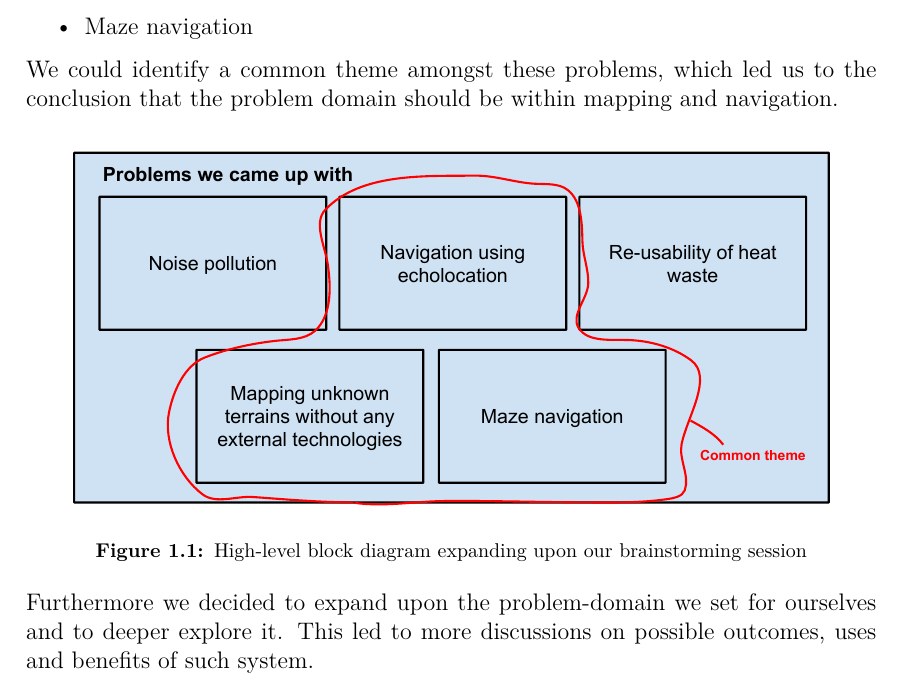
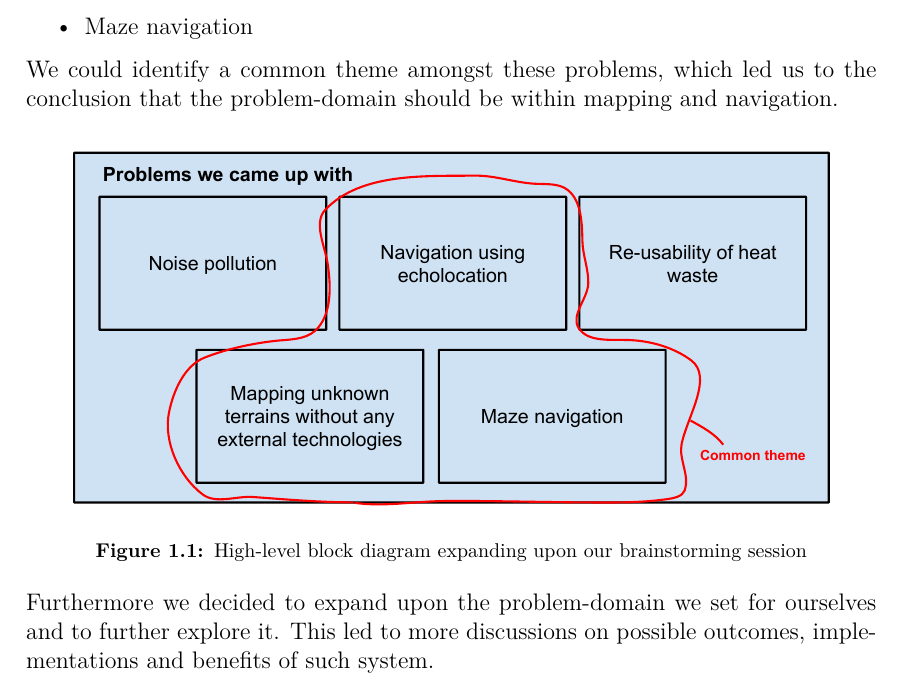
Before and after one commit to anthonymonori/hector-slam-wreck, a LaTeX thesis (report/P2.tex, which reads report/sections/ch1-intro.tex): part of page 8 of 35, cut so that both start at the same text. Compiled offline with pdfLaTeX; a LaTeX package or settings file that is missing is left out.

Commit message:
More change to ch1 intro

```diff
--- a/report/sections/ch1-intro.tex
+++ b/report/sections/ch1-intro.tex
@@ -7,7 +7,7 @@ We started out the project with a brainstorming session where we discussed diffe
 	\item Maze navigation
 \end{itemize}
 
-We could identify a common theme amongst these problems, which led us to the conclusion that the problem domain should be within mapping and navigation.
+We could identify a common theme amongst these problems, which led us to the conclusion that the problem-domain should be within mapping and navigation.
 
 \begin{figure}[!h]
 	\centering
@@ -16,7 +16,7 @@ We could identify a common theme amongst these problems, which led us to the con
 	\label{fig:highlevelblock}
 \end{figure}
 
-Furthermore we decided to expand upon the problem-domain we set for ourselves and to deeper explore it. This led to more discussions on possible outcomes, uses and benefits of such system.
+Furthermore we decided to expand upon the problem-domain we set for ourselves and to further explore it. This led to more discussions on possible outcomes, implementations and benefits of such system.
 
 \begin{figure}[!h]
 	\centering
```
